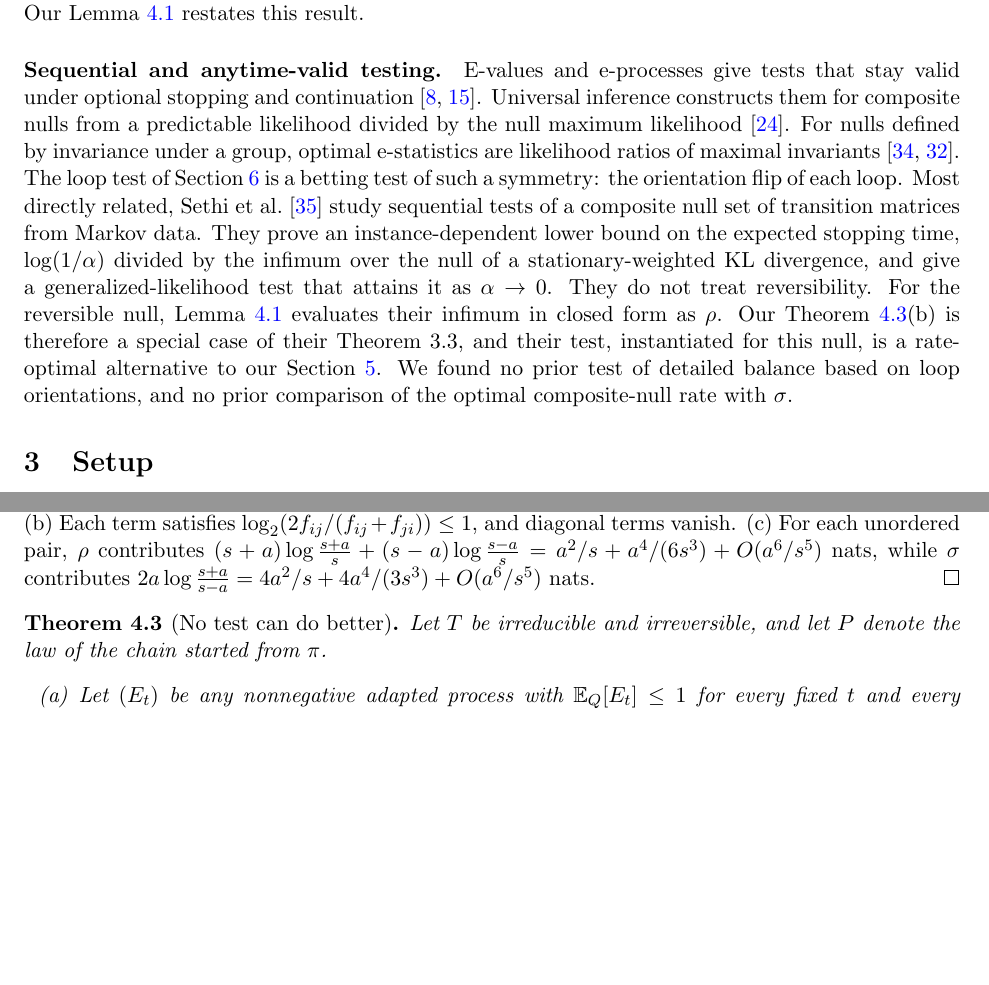
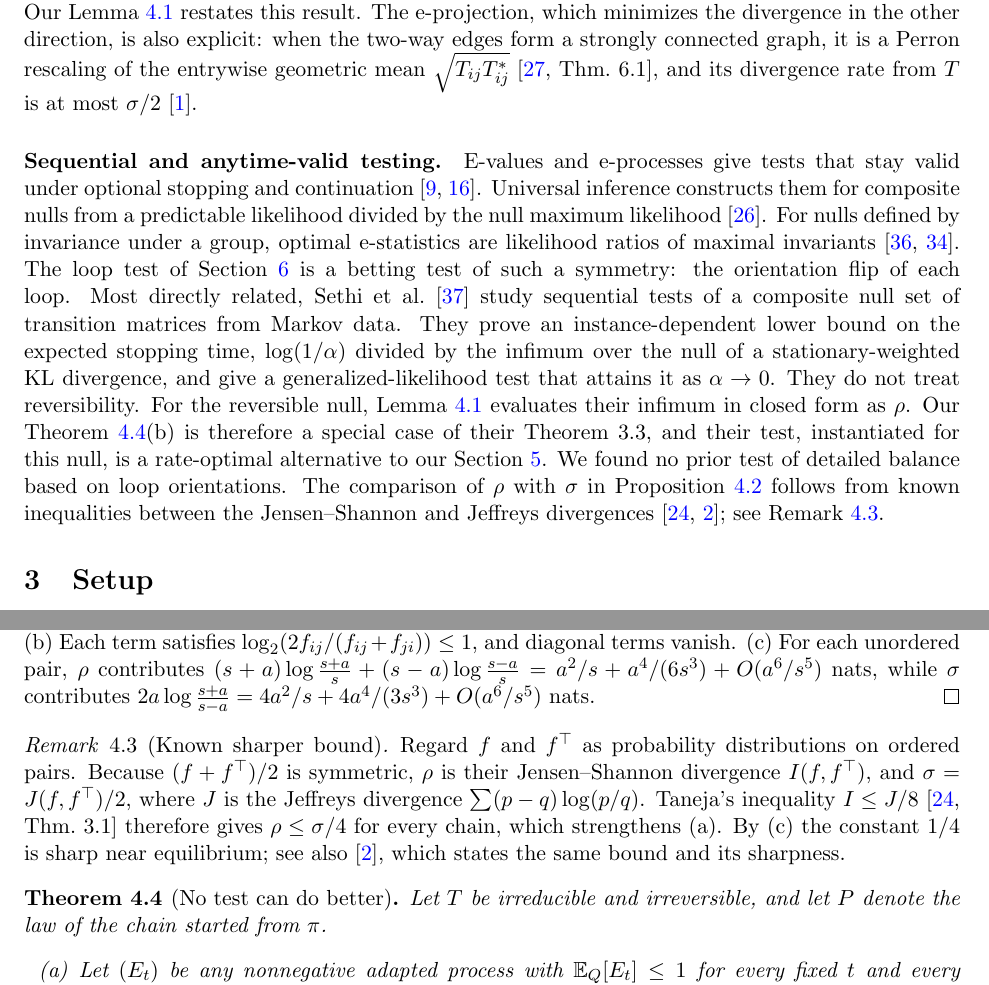
Before and after one commit to jbwinters/Evidence-Holonomy, a LaTeX paper (uec_theory.tex): two parts of pages 3 and 4 of 15 before the commit and two parts of pages 3 and 4 of 16 after it, joined at a grey line, cut at the place of the change, the shorter picture padded with empty space. Compiled offline with pdfLaTeX.

Commit message:
Cite the known rho-sigma inequality instead of claiming it
rho is the Jensen-Shannon divergence between the edge flow and its
transpose, and sigma is half their Jeffreys divergence, so Taneja's
I <= J/8 (Thm 3.1, 2005) already gives rho <= sigma/4 with a sharp
constant; Crooks (Tech. Note 004, 2008) states the same bound.

- Drop "What is new is the closed form of the rate for this null and
  its relation to sigma" from the introduction, and "no prior comparison
  of the optimal composite-null rate with sigma" from related work.
  Point both places to Taneja and Crooks.
- Add Remark 4.3 after Proposition 4.2 with the translation and the
  sharper bound.
- Add one related-work sentence on the e-projection onto reversible
  chains (Wolfer-Watanabe Thm 6.1; Andrieux).

Statements that say rho <= sigma/2 are true and are left as they are.
uec_theory.pdf is not rebuilt.

```diff
--- a/uec_theory.tex
+++ b/uec_theory.tex
@@ -64,9 +64,9 @@ This paper supersedes an earlier version organized around ``evidence holonomy,''
 
 \paragraph{Deciding the arrow of time.} Roldán et al.\ \cite{roldan2015} apply Wald's sequential probability ratio test to decide the direction of time's arrow. Their test compares a process with its own time reversal, a \emph{simple} null, and evidence accrues at rate $\sigma$. We test the \emph{composite} null ``some reversible chain,'' which asks whether the system is at equilibrium at all, without specifying which equilibrium. Section~\ref{sec:rate} shows the relevant rate is then $\rho\le\sigma/2$.
 
-\paragraph{Testing reversibility.} Fixed-sample tests of reversibility for Markov chain data include chi-squared tests on transition counts \cite{steuber2012} and algebraic checks \cite{jiang2018}. Diaconis and Rolles give a conjugate prior for reversible chains \cite{diaconisrolles2006}, which would allow a Bayesian mixture in place of the maximum likelihood used in Section~\ref{sec:likelihood}. Property testing studies identity testing of reversible chains \cite{friedwolfer2022}. Kolmogorov's criterion characterizes reversibility by cycle products \cite{kelly1979}. The reversible chains form both an exponential and a mixture family; the m-projection of a kernel onto them is the additive reversiblization $(T+T^\ast)/2$ \cite{wolfer2021,fill1991}, identified as the closest equilibrium dynamics in \cite{andrieux2025}. Our Lemma~\ref{lem:projection} restates this result.
+\paragraph{Testing reversibility.} Fixed-sample tests of reversibility for Markov chain data include chi-squared tests on transition counts \cite{steuber2012} and algebraic checks \cite{jiang2018}. Diaconis and Rolles give a conjugate prior for reversible chains \cite{diaconisrolles2006}, which would allow a Bayesian mixture in place of the maximum likelihood used in Section~\ref{sec:likelihood}. Property testing studies identity testing of reversible chains \cite{friedwolfer2022}. Kolmogorov's criterion characterizes reversibility by cycle products \cite{kelly1979}. The reversible chains form both an exponential and a mixture family; the m-projection of a kernel onto them is the additive reversiblization $(T+T^\ast)/2$ \cite{wolfer2021,fill1991}, identified as the closest equilibrium dynamics in \cite{andrieux2025}. Our Lemma~\ref{lem:projection} restates this result. The e-projection, which minimizes the divergence in the other direction, is also explicit: when the two-way edges form a strongly connected graph, it is a Perron rescaling of the entrywise geometric mean $\sqrt{T_{ij}T^\ast_{ij}}$ \cite[Thm.~6.1]{wolfer2021}, and its divergence rate from $T$ is at most $\sigma/2$ \cite{andrieux2025}.
 
-\paragraph{Sequential and anytime-valid testing.} E-values and e-processes give tests that stay valid under optional stopping and continuation \cite{grunwald2024,ramdas2023}. Universal inference constructs them for composite nulls from a predictable likelihood divided by the null maximum likelihood \cite{wasserman2020}. For nulls defined by invariance under a group, optimal e-statistics are likelihood ratios of maximal invariants \cite{perezortiz2024,koning2023}. The loop test of Section~\ref{sec:loop} is a betting test of such a symmetry: the orientation flip of each loop. Most directly related, Sethi et al.\ \cite{sethi2026} study sequential tests of a composite null set of transition matrices from Markov data. They prove an instance-dependent lower bound on the expected stopping time, $\log(1/\alpha)$ divided by the infimum over the null of a stationary-weighted KL divergence, and give a generalized-likelihood test that attains it as $\alpha\to0$. They do not treat reversibility. For the reversible null, Lemma~\ref{lem:projection} evaluates their infimum in closed form as $\rho$. Our Theorem~\ref{thm:lower}(b) is therefore a special case of their Theorem 3.3, and their test, instantiated for this null, is a rate-optimal alternative to our Section~\ref{sec:likelihood}. We found no prior test of detailed balance based on loop orientations, and no prior comparison of the optimal composite-null rate with $\sigma$.
+\paragraph{Sequential and anytime-valid testing.} E-values and e-processes give tests that stay valid under optional stopping and continuation \cite{grunwald2024,ramdas2023}. Universal inference constructs them for composite nulls from a predictable likelihood divided by the null maximum likelihood \cite{wasserman2020}. For nulls defined by invariance under a group, optimal e-statistics are likelihood ratios of maximal invariants \cite{perezortiz2024,koning2023}. The loop test of Section~\ref{sec:loop} is a betting test of such a symmetry: the orientation flip of each loop. Most directly related, Sethi et al.\ \cite{sethi2026} study sequential tests of a composite null set of transition matrices from Markov data. They prove an instance-dependent lower bound on the expected stopping time, $\log(1/\alpha)$ divided by the infimum over the null of a stationary-weighted KL divergence, and give a generalized-likelihood test that attains it as $\alpha\to0$. They do not treat reversibility. For the reversible null, Lemma~\ref{lem:projection} evaluates their infimum in closed form as $\rho$. Our Theorem~\ref{thm:lower}(b) is therefore a special case of their Theorem 3.3, and their test, instantiated for this null, is a rate-optimal alternative to our Section~\ref{sec:likelihood}. We found no prior test of detailed balance based on loop orientations. The comparison of $\rho$ with $\sigma$ in Proposition~\ref{prop:rho} follows from known inequalities between the Jensen--Shannon and Jeffreys divergences \cite{taneja2005,crooks2008}; see Remark~\ref{rem:taneja}.
 
 \section{Setup}\label{sec:setup}
 
@@ -107,6 +107,10 @@ Let $g$ be the symmetric edge measure of a reversible $Q$, with marginal $\mu$.
 \begin{proof}
 (a) By convexity of $\KL$ in its second argument, $\KL(f\|\tfrac12f+\tfrac12f^\top)\le\tfrac12\KL(f\|f)+\tfrac12\KL(f\|f^\top)=\sigma/2$. (b) Each term satisfies $\log_2(2f_{ij}/(f_{ij}+f_{ji}))\le1$, and diagonal terms vanish. (c) For each unordered pair, $\rho$ contributes $(s+a)\log\frac{s+a}{s}+(s-a)\log\frac{s-a}{s}=a^2/s+a^4/(6s^3)+O(a^6/s^5)$ nats, while $\sigma$ contributes $2a\log\frac{s+a}{s-a}=4a^2/s+4a^4/(3s^3)+O(a^6/s^5)$ nats.
 \end{proof}
+
+\begin{remark}[Known sharper bound]\label{rem:taneja}
+Regard $f$ and $f^\top$ as probability distributions on ordered pairs. Because $(f+f^\top)/2$ is symmetric, $\rho$ is their Jensen--Shannon divergence $I(f,f^\top)$, and $\sigma=J(f,f^\top)/2$, where $J$ is the Jeffreys divergence $\sum(p-q)\log(p/q)$. Taneja's inequality $I\le J/8$ \cite[Thm.~3.1]{taneja2005} therefore gives $\rho\le\sigma/4$ for every chain, which strengthens (a). By (c) the constant $1/4$ is sharp near equilibrium; see also \cite{crooks2008}, which states the same bound and its sharpness.
+\end{remark}
 
 \begin{theorem}[No test can do better]\label{thm:lower}
 Let $T$ be irreducible and irreversible, and let $P$ denote the law of the chain started from $\pi$.
```
Also changed, not shown: uec_theory.tex (8 more changed lines).
